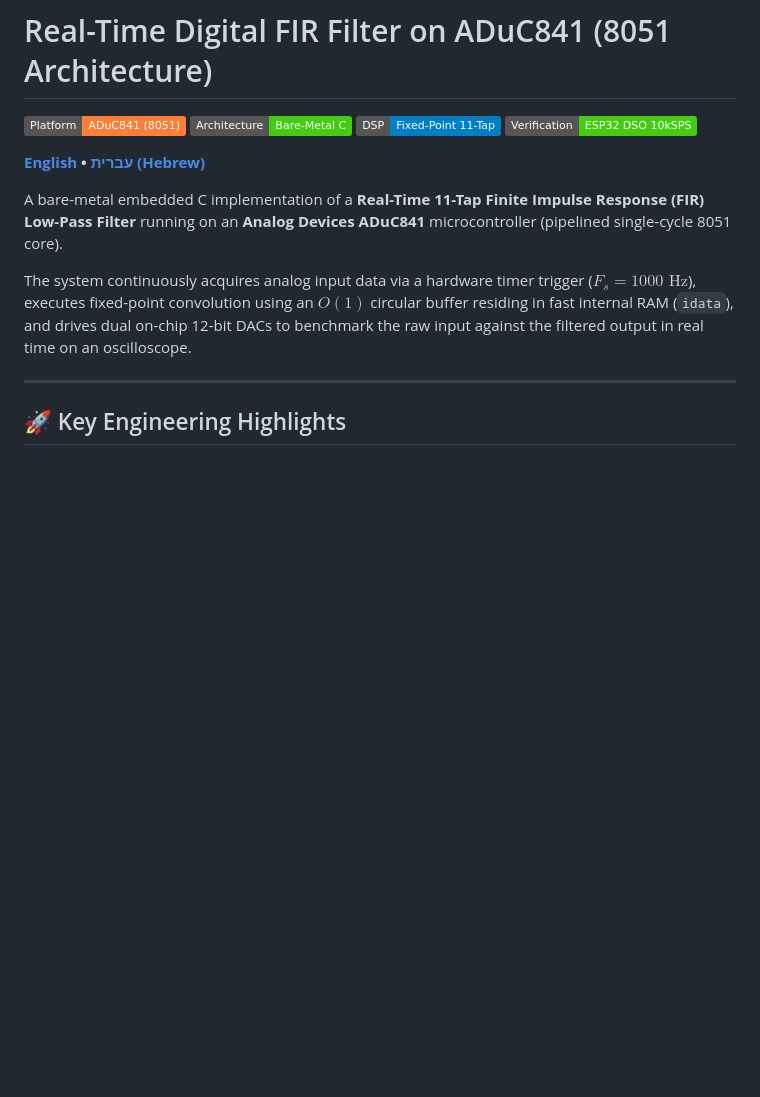
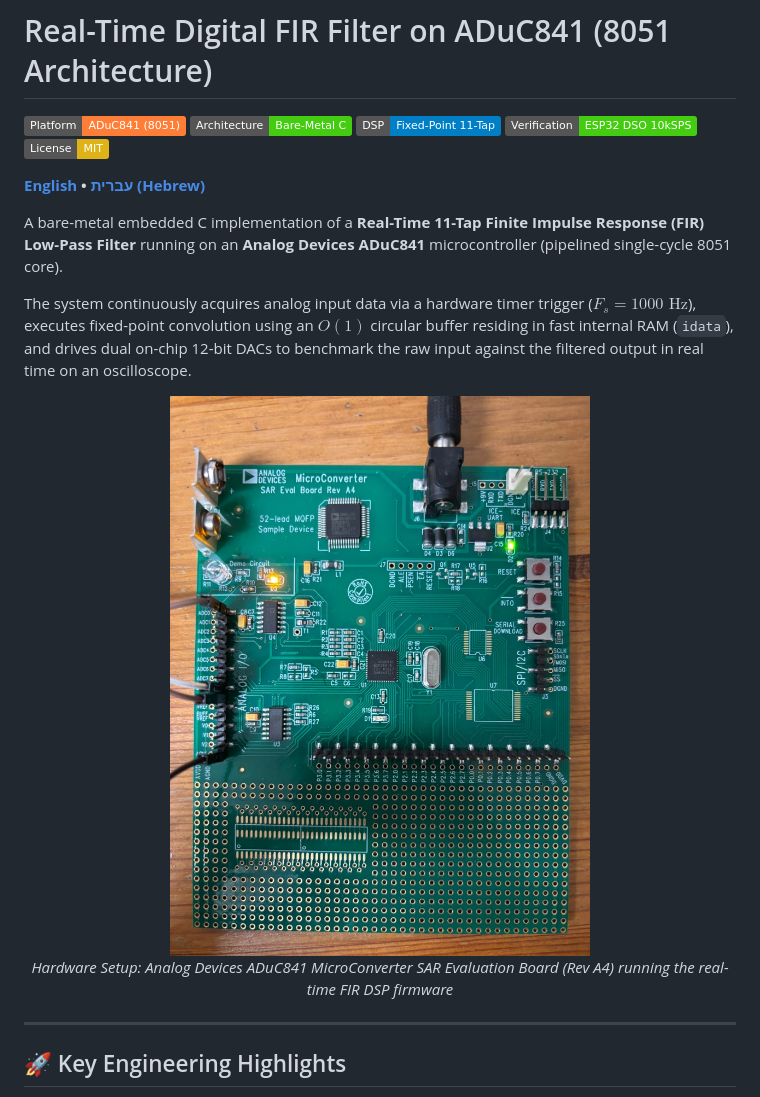
Before and after one commit to OrLevy8/aduc841-realtime-fir-filter, a Markdown page: README.md, the part around the change. GitHub-like rendering; pictures changed too: docs/images/hardware_setup.jpg (added); badges without logos; blank space fills up the shorter version.

```diff
--- a/README.md
+++ b/README.md
@@ -1,15 +1,21 @@
 # Real-Time Digital FIR Filter on ADuC841 (8051 Architecture)
 
 [![Platform: ADuC841 / 8051](https://img.shields.io/badge/Platform-ADuC841%20(8051)-orange.svg)](https://www.analog.com/en/products/aduc841.html)
-[![Architecture: Bare-Metal](https://img.shields.io/badge/Architecture-Bare--Metal%20C-brightgreen.svg)]()
-[![DSP: Fixed-Point FIR](https://img.shields.io/badge/DSP-Fixed--Point%2011--Tap-blue.svg)]()
-[![Verification: ESP32 DSO 10kSPS](https://img.shields.io/badge/Verification-ESP32%20DSO%2010kSPS-success.svg)]()
+[![Architecture: Bare-Metal](https://img.shields.io/badge/Architecture-Bare--Metal%20C-brightgreen.svg)](#-system-architecture)
+[![DSP: Fixed-Point FIR](https://img.shields.io/badge/DSP-Fixed--Point%2011--Tap-blue.svg)](#-mathematical-model--fixed-point-dsp)
+[![Verification: ESP32 DSO 10kSPS](https://img.shields.io/badge/Verification-ESP32%20DSO%2010kSPS-success.svg)](#-experimental-verification)
+[![License: MIT](https://img.shields.io/badge/License-MIT-yellow.svg)](LICENSE)
 
 **[English](README.md) • [עברית (Hebrew)](README.he.md)**
 
 A bare-metal embedded C implementation of a **Real-Time 11-Tap Finite Impulse Response (FIR) Low-Pass Filter** running on an **Analog Devices ADuC841** microcontroller (pipelined single-cycle 8051 core).
 
 The system continuously acquires analog input data via a hardware timer trigger ($F_s = 1000\text{ Hz}$), executes fixed-point convolution using an $O(1)$ circular buffer residing in fast internal RAM (`idata`), and drives dual on-chip 12-bit DACs to benchmark the raw input against the filtered output in real time on an oscilloscope.
+
+<div align="center">
+  <img src="docs/images/hardware_setup.jpg" alt="ADuC841 MicroConverter SAR Evaluation Board" width="620" />
+  <p><em>Hardware Setup: Analog Devices ADuC841 MicroConverter SAR Evaluation Board (Rev A4) running the real-time FIR DSP firmware</em></p>
+</div>
 
 ---
 
```
Also changed, not shown: README.he.md (+9 -3 lines), docs/FIR_FILTER_VERIFICATION_REPORT.md (+5 -0 lines), 2 other files.
